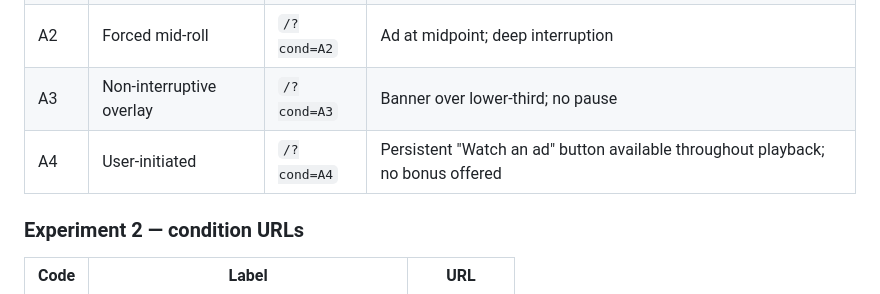
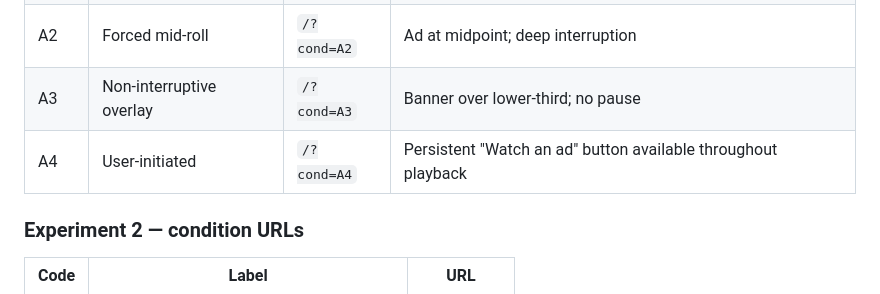
Before and after one commit to dzilbershtein/avod-lab, a Markdown page: README.md, the part around the change. GitHub-like rendering.

Commit message:
Update README to clarify user-initiated ad details
Removed mention of bonus offered for user-initiated ads.

```diff
--- a/README.md
+++ b/README.md
@@ -32,7 +32,7 @@ Append `?cond=<code>` to any participant URL to override the balanced assignment
 | A1   | Forced pre-roll          | `/?cond=A1`                | Ad before clip; shallow interruption|
 | A2   | Forced mid-roll          | `/?cond=A2`                | Ad at midpoint; deep interruption   |
 | A3   | Non-interruptive overlay | `/?cond=A3`                | Banner over lower-third; no pause   |
-| A4   | User-initiated           | `/?cond=A4`                | Persistent "Watch an ad" button available throughout playback; no bonus offered |
+| A4   | User-initiated           | `/?cond=A4`                | Persistent "Watch an ad" button available throughout playback|
 
 ### Experiment 2 — condition URLs
 
```
